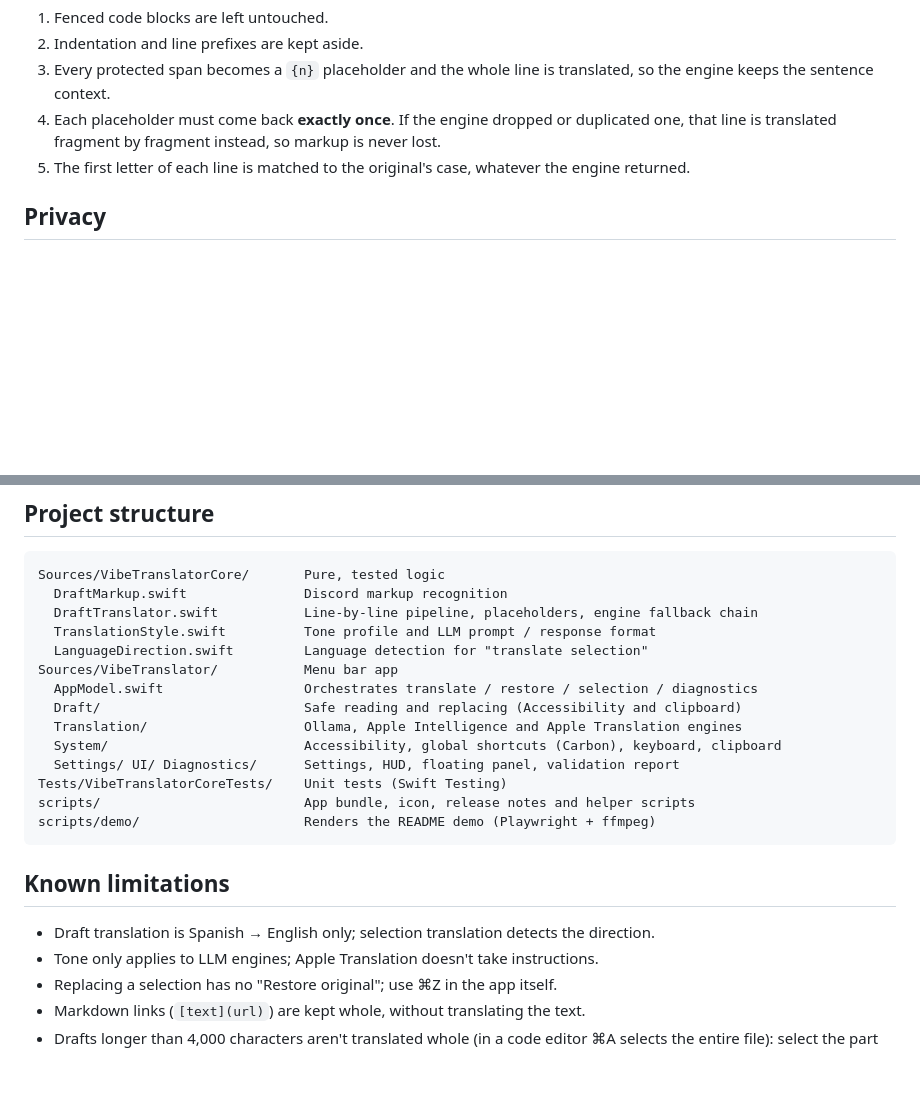
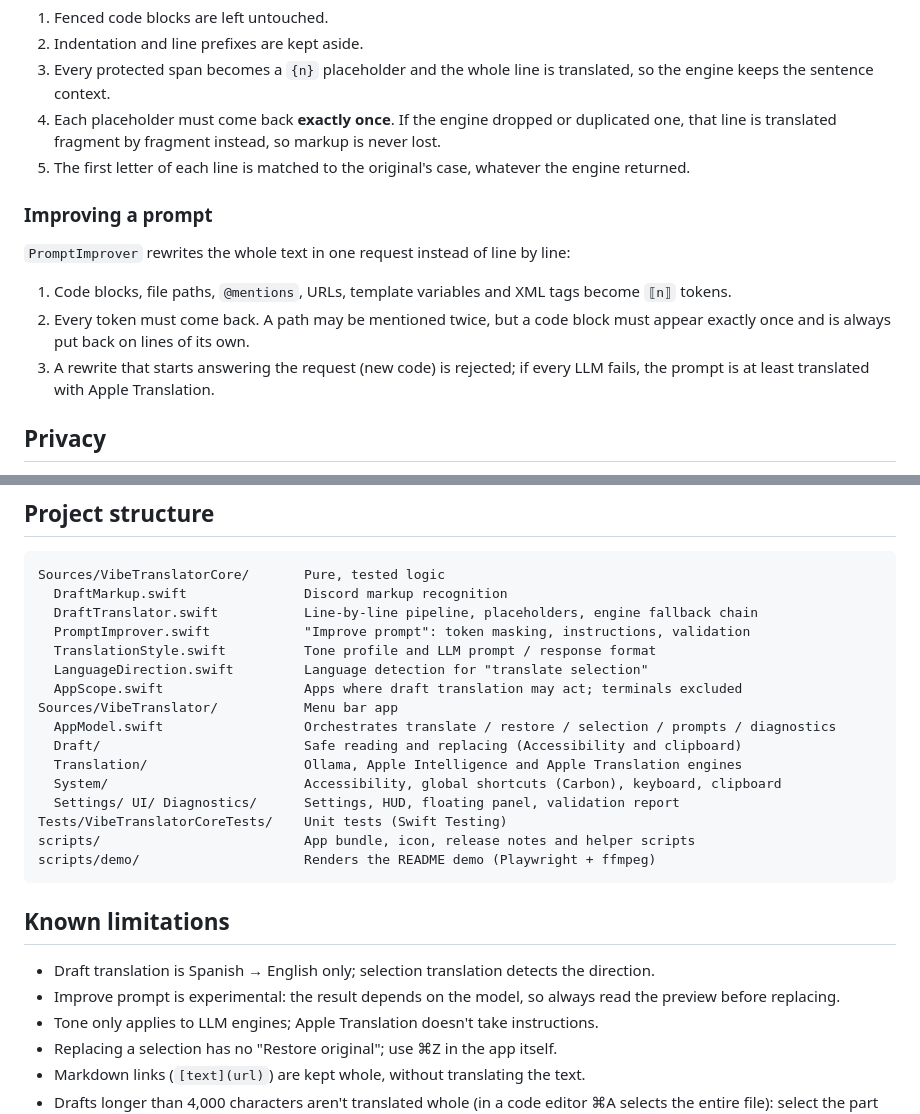
Before and after one commit to albegosu/vibe-translator, a Markdown page: README.md, 2 parts joined by grey strips. GitHub-like rendering; blank space fills up the shorter version.

```diff
--- a/README.md
+++ b/README.md
@@ -143,6 +143,14 @@ The style profile (tone, glossary, extra instructions) lives in **Settings › E
 4. Each placeholder must come back **exactly once**. If the engine dropped or duplicated one, that line is translated fragment by fragment instead, so markup is never lost.
 5. The first letter of each line is matched to the original's case, whatever the engine returned.
 
+### Improving a prompt
+
+`PromptImprover` rewrites the whole text in one request instead of line by line:
+
+1. Code blocks, file paths, `@mentions`, URLs, template variables and XML tags become `⟦n⟧` tokens.
+2. Every token must come back. A path may be mentioned twice, but a code block must appear exactly once and is always put back on lines of its own.
+3. A rewrite that starts answering the request (new code) is rejected; if every LLM fails, the prompt is at least translated with Apple Translation.
+
 ## Privacy
 
 - VibeTranslator has no server, no analytics and no telemetry.
@@ -165,10 +173,12 @@ The report opens in a window and is saved to `~/Library/Logs/VibeTranslator/`.
 Sources/VibeTranslatorCore/       Pure, tested logic
   DraftMarkup.swift               Discord markup recognition
   DraftTranslator.swift           Line-by-line pipeline, placeholders, engine fallback chain
+  PromptImprover.swift            "Improve prompt": token masking, instructions, validation
   TranslationStyle.swift          Tone profile and LLM prompt / response format
   LanguageDirection.swift         Language detection for "translate selection"
+  AppScope.swift                  Apps where draft translation may act; terminals excluded
 Sources/VibeTranslator/           Menu bar app
-  AppModel.swift                  Orchestrates translate / restore / selection / diagnostics
+  AppModel.swift                  Orchestrates translate / restore / selection / prompts / diagnostics
   Draft/                          Safe reading and replacing (Accessibility and clipboard)
   Translation/                    Ollama, Apple Intelligence and Apple Translation engines
   System/                         Accessibility, global shortcuts (Carbon), keyboard, clipboard
@@ -181,6 +191,7 @@ scripts/demo/                     Renders the README demo (Playwright + ffmpeg)
 ## Known limitations
 
 - Draft translation is Spanish → English only; selection translation detects the direction.
+- Improve prompt is experimental: the result depends on the model, so always read the preview before replacing.
 - Tone only applies to LLM engines; Apple Translation doesn't take instructions.
 - Replacing a selection has no "Restore original"; use ⌘Z in the app itself.
 - Markdown links (`[text](url)`) are kept whole, without translating the text.
```
Also changed, not shown: other parts of README.md (+10 -10 lines), CONTRIBUTING.md (+1 -0 lines).
